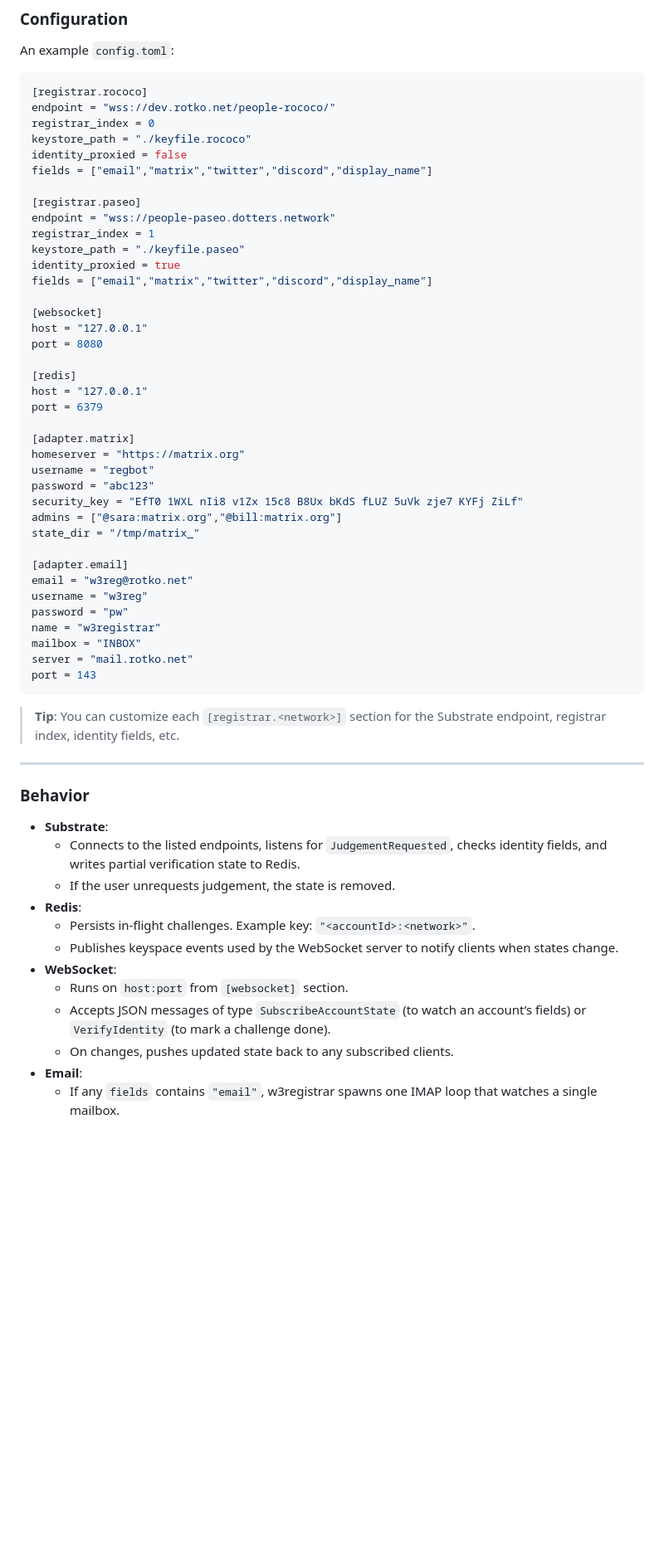
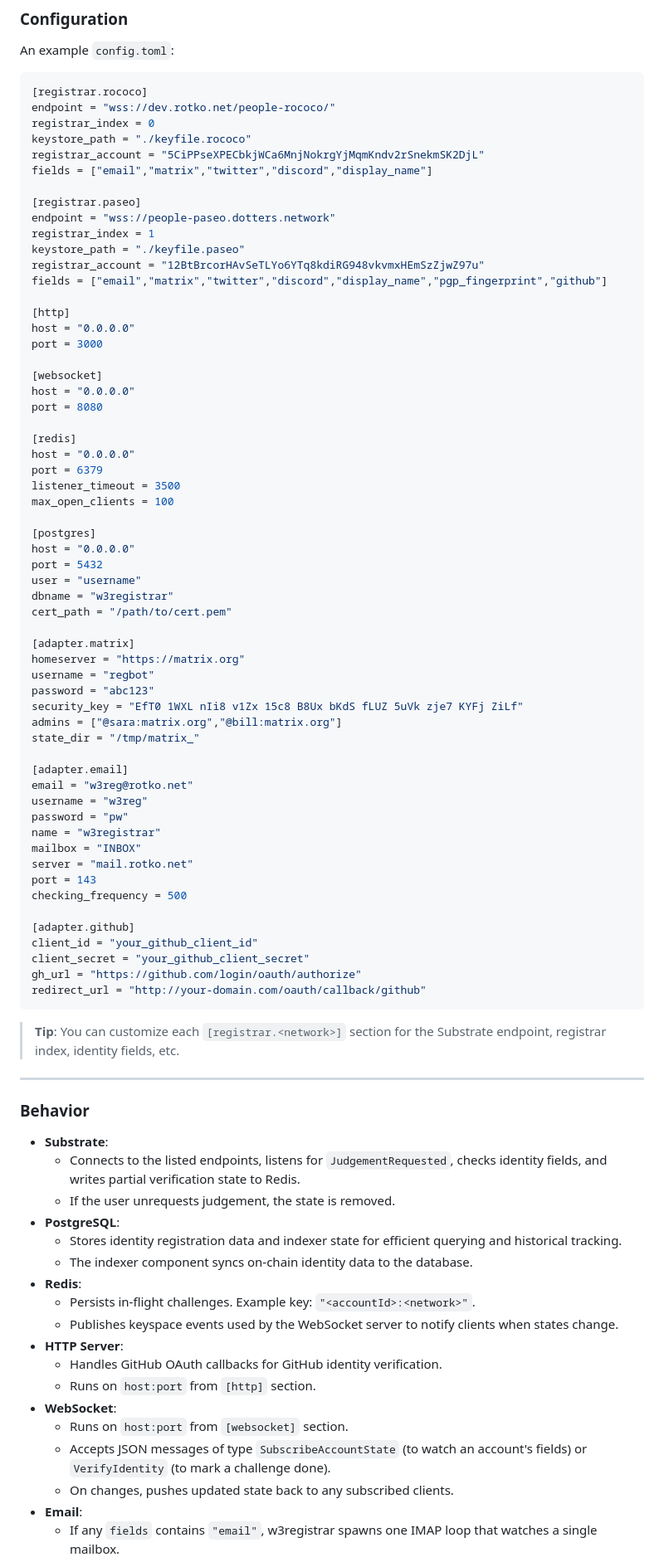
Before and after one commit to rotkonetworks/w3registrar, a Markdown page: README.md, the part around the change printed below. Shown: that part at 83% size. GitHub-like rendering; blank space fills up the shorter version.

Commit message:
chor: update `README` with the latest changes in `v0.4.9`

````diff
--- a/README.md
+++ b/README.md
@@ -58,23 +58,36 @@ An example `config.toml`:
 endpoint = "wss://dev.rotko.net/people-rococo/"
 registrar_index = 0
 keystore_path = "./keyfile.rococo"
-identity_proxied = false
+registrar_account = "5CiPPseXPECbkjWCa6MnjNokrgYjMqmKndv2rSnekmSK2DjL"
 fields = ["email","matrix","twitter","discord","display_name"]
 
 [registrar.paseo]
 endpoint = "wss://people-paseo.dotters.network"
 registrar_index = 1
 keystore_path = "./keyfile.paseo"
-identity_proxied = true
-fields = ["email","matrix","twitter","discord","display_name"]
+registrar_account = "12BtBrcorHAvSeTLYo6YTq8kdiRG948vkvmxHEmSzZjwZ97u"
+fields = ["email","matrix","twitter","discord","display_name","pgp_fingerprint","github"]
+
+[http]
+host = "0.0.0.0"
+port = 3000
 
 [websocket]
-host = "127.0.0.1"
+host = "0.0.0.0"
 port = 8080
 
 [redis]
-host = "127.0.0.1"
+host = "0.0.0.0"
 port = 6379
+listener_timeout = 3500
+max_open_clients = 100
+
+[postgres]
+host = "0.0.0.0"
+port = 5432
+user = "username"
+dbname = "w3registrar"
+cert_path = "/path/to/cert.pem"
 
 [adapter.matrix]
 homeserver = "https://matrix.org"
@@ -92,6 +105,13 @@ name = "w3registrar"
 mailbox = "INBOX"
 server = "mail.rotko.net"
 port = 143
+checking_frequency = 500
+
+[adapter.github]
+client_id = "your_github_client_id"
+client_secret = "your_github_client_secret"
+gh_url = "https://github.com/login/oauth/authorize"
+redirect_url = "http://your-domain.com/oauth/callback/github"
 ```
 
 > **Tip**: You can customize each `[registrar.<network>]` section for the Substrate endpoint, registrar index, identity fields, etc.
@@ -103,12 +123,18 @@ port = 143
 - **Substrate**:
   - Connects to the listed endpoints, listens for `JudgementRequested`, checks identity fields, and writes partial verification state to Redis.
   - If the user unrequests judgement, the state is removed.
+- **PostgreSQL**:
+  - Stores identity registration data and indexer state for efficient querying and historical tracking.
+  - The indexer component syncs on-chain identity data to the database.
 - **Redis**:
   - Persists in-flight challenges. Example key: `"<accountId>:<network>"`.
   - Publishes keyspace events used by the WebSocket server to notify clients when states change.
+- **HTTP Server**:
+  - Handles GitHub OAuth callbacks for GitHub identity verification.
+  - Runs on `host:port` from `[http]` section.
 - **WebSocket**:
   - Runs on `host:port` from `[websocket]` section.
-  - Accepts JSON messages of type `SubscribeAccountState` (to watch an account’s fields) or `VerifyIdentity` (to mark a challenge done).
+  - Accepts JSON messages of type `SubscribeAccountState` (to watch an account's fields) or `VerifyIdentity` (to mark a challenge done).
   - On changes, pushes updated state back to any subscribed clients.
 - **Email**:
   - If any `fields` contains `"email"`, w3registrar spawns one IMAP loop that watches a single mailbox.
````
Also changed, not shown: other parts of README.md (+25 -2 lines).
